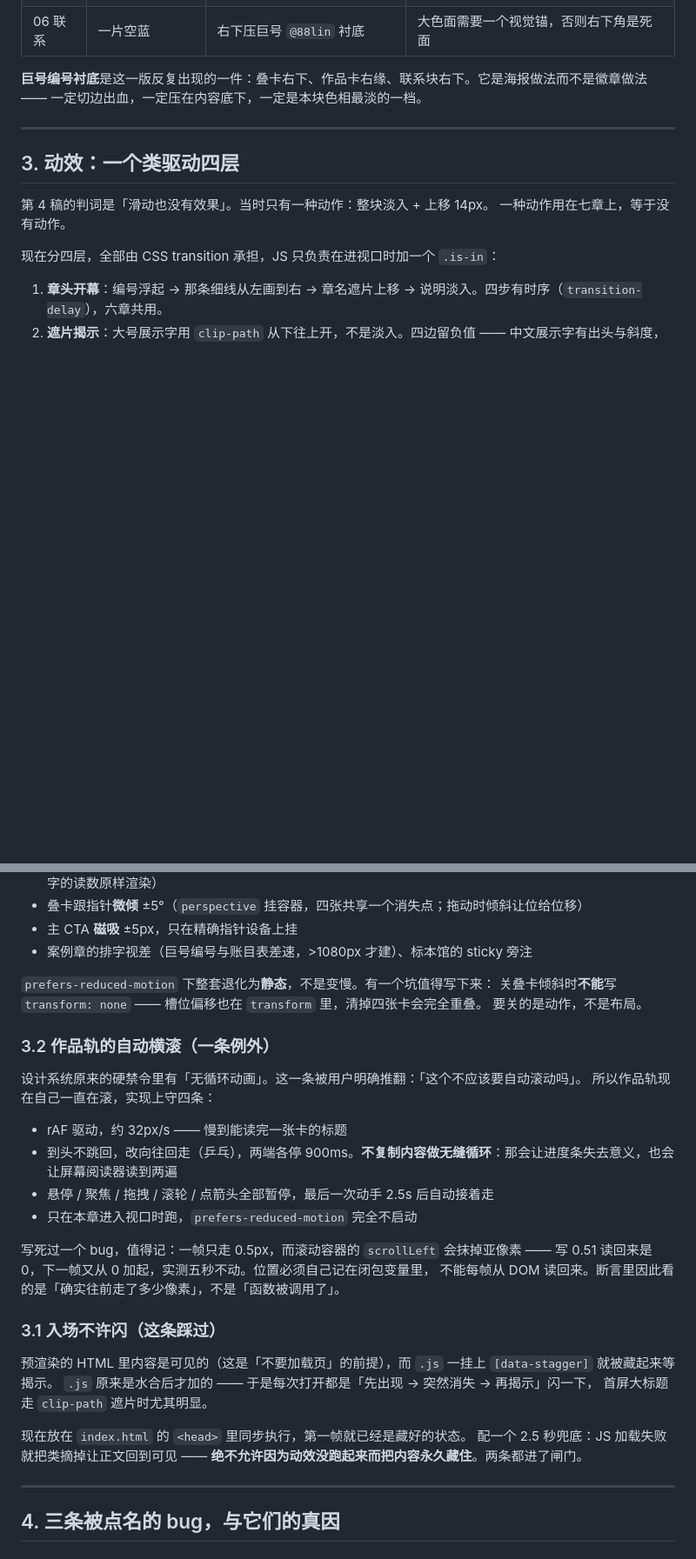
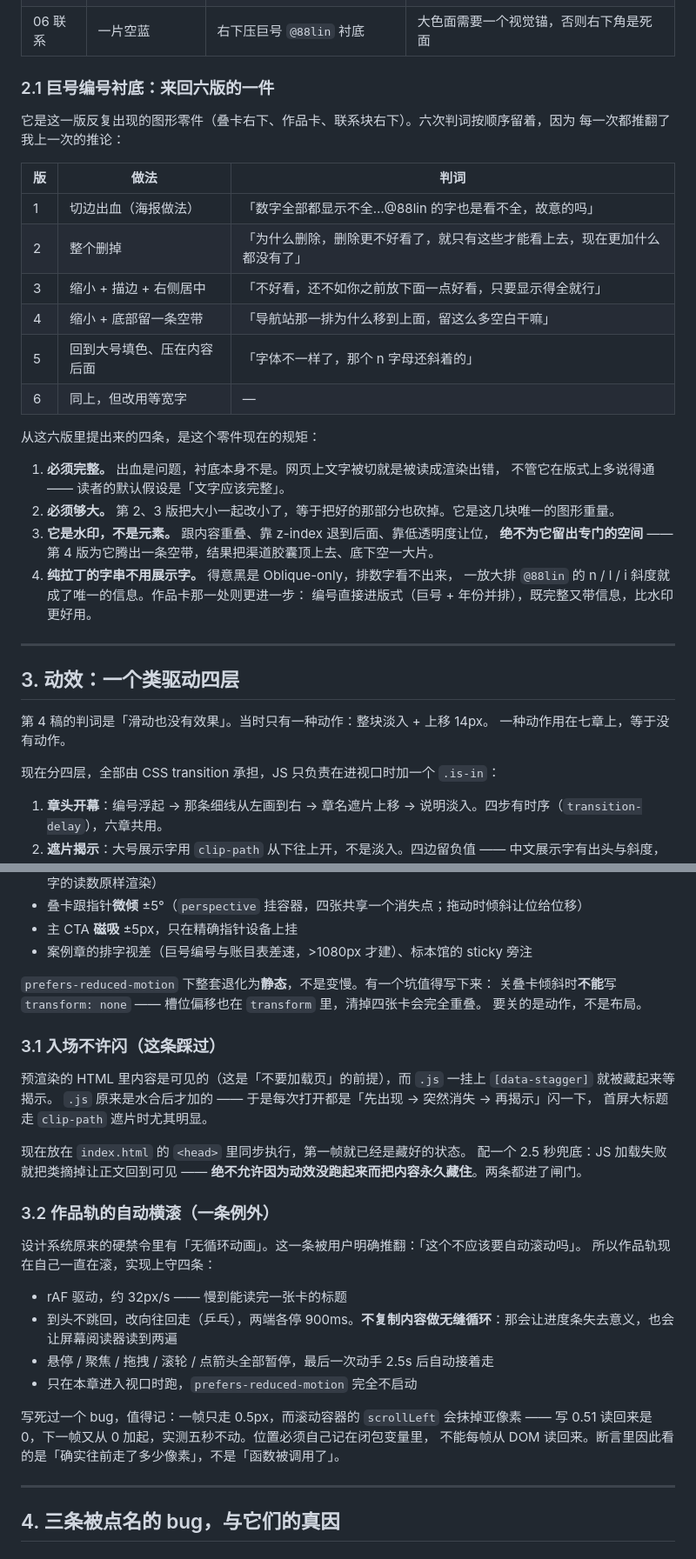
Before and after one commit to 88lin/website, a Markdown page: DESIGN.md, 2 parts joined by grey strips. Shown at 87% size. GitHub-like rendering; blank space fills up the shorter version.

Commit message:
DESIGN.md：巨号编号那件东西来回六版的判词与四条规矩写进文档；动效小节编号理顺
那个零件被改了六次，每次都推翻我上一次的推论。判词逐条留着比留结论有用：
必须完整（出血才是问题）、必须够大（第 2/3 版把大小一起砍了）、
它是水印不是元素（第 4 版为它腾空间，结果把胶囊顶上去）、
纯拉丁不用展示字（得意黑是 Oblique-only，n 会斜）。

Co-Authored-By: Claude Opus 5 (1M context) <noreply@anthropic.com>

```diff
--- a/DESIGN.md
+++ b/DESIGN.md
@@ -61,7 +61,30 @@ v13 逐章换掉：
 | 05 写作 | 量表 + 列表 + 孤立胶囊 | 量表 + 列表，入口收进标题行 | 那枚胶囊四周全是空白，读起来像掉在那儿的 |
 | 06 联系 | 一片空蓝 | 右下压巨号 `@88lin` 衬底 | 大色面需要一个视觉锚，否则右下角是死面 |
 
-**巨号编号衬底**是这一版反复出现的一件：叠卡右下、作品卡右缘、联系块右下。它是海报做法而不是徽章做法 —— 一定切边出血，一定压在内容底下，一定是本块色相最淡的一档。
+### 2.1 巨号编号衬底：来回六版的一件
+
+它是这一版反复出现的图形零件（叠卡右下、作品卡、联系块右下）。六次判词按顺序留着，因为
+每一次都推翻了我上一次的推论：
+
+| 版 | 做法 | 判词 |
+|---|---|---|
+| 1 | 切边出血（海报做法） | 「数字全部都显示不全…@88lin 的字也是看不全，故意的吗」 |
+| 2 | 整个删掉 | 「为什么删除，删除更不好看了，就只有这些才能看上去，现在更加什么都没有了」 |
+| 3 | 缩小 + 描边 + 右侧居中 | 「不好看，还不如你之前放下面一点好看，只要显示得全就行」 |
+| 4 | 缩小 + 底部留一条空带 | 「导航站那一排为什么移到上面，留这么多空白干嘛」 |
+| 5 | 回到大号填色、压在内容后面 | 「字体不一样了，那个 n 字母还斜着的」 |
+| 6 | 同上，但改用等宽字 | — |
+
+从这六版里提出来的四条，是这个零件现在的规矩：
+
+1. **必须完整。** 出血是问题，衬底本身不是。网页上文字被切就是被读成渲染出错，
+   不管它在版式上多说得通 —— 读者的默认假设是「文字应该完整」。
+2. **必须够大。** 第 2、3 版把大小一起改小了，等于把好的那部分也砍掉。它是这几块唯一的图形重量。
+3. **它是水印，不是元素。** 跟内容重叠、靠 z-index 退到后面、靠低透明度让位，
+   **绝不为它留出专门的空间** —— 第 4 版为它腾出一条空带，结果把渠道胶囊顶上去、底下空一大片。
+4. **纯拉丁的字串不用展示字。** 得意黑是 Oblique-only，排数字看不出来，
+   一放大排 `@88lin` 的 n / l / i 斜度就成了唯一的信息。作品卡那一处则更进一步：
+   编号直接进版式（巨号 + 年份并排），既完整又带信息，比水印更好用。
 
 ---
 
@@ -88,6 +111,15 @@ v13 逐章换掉：
 关叠卡倾斜时**不能**写 `transform: none` —— 槽位偏移也在 `transform` 里，清掉四张卡会完全重叠。
 要关的是动作，不是布局。
 
+### 3.1 入场不许闪（这条踩过）
+
+预渲染的 HTML 里内容是可见的（这是「不要加载页」的前提），而 `.js` 一挂上 `[data-stagger]` 就被藏起来等揭示。
+`.js` 原来是水合后才加的 —— 于是每次打开都是「先出现 → 突然消失 → 再揭示」闪一下，
+首屏大标题走 `clip-path` 遮片时尤其明显。
+
+现在放在 `index.html` 的 `<head>` 里同步执行，第一帧就已经是藏好的状态。
+配一个 2.5 秒兜底：JS 加载失败就把类摘掉让正文回到可见 —— **绝不允许因为动效没跑起来而把内容永久藏住**。两条都进了闸门。
+
 ### 3.2 作品轨的自动横滚（一条例外）
 
 设计系统原来的硬禁令里有「无循环动画」。这一条被用户明确推翻：「这个不应该要自动滚动吗」。
@@ -101,15 +133,6 @@ v13 逐章换掉：
 写死过一个 bug，值得记：一帧只走 0.5px，而滚动容器的 `scrollLeft` 会抹掉亚像素 ——
 写 0.51 读回来是 0，下一帧又从 0 加起，实测五秒不动。位置必须自己记在闭包变量里，
 不能每帧从 DOM 读回来。断言里因此看的是「确实往前走了多少像素」，不是「函数被调用了」。
-
-### 3.1 入场不许闪（这条踩过）
-
-预渲染的 HTML 里内容是可见的（这是「不要加载页」的前提），而 `.js` 一挂上 `[data-stagger]` 就被藏起来等揭示。
-`.js` 原来是水合后才加的 —— 于是每次打开都是「先出现 → 突然消失 → 再揭示」闪一下，
-首屏大标题走 `clip-path` 遮片时尤其明显。
-
-现在放在 `index.html` 的 `<head>` 里同步执行，第一帧就已经是藏好的状态。
-配一个 2.5 秒兜底：JS 加载失败就把类摘掉让正文回到可见 —— **绝不允许因为动效没跑起来而把内容永久藏住**。两条都进了闸门。
 
 ---
 
```
